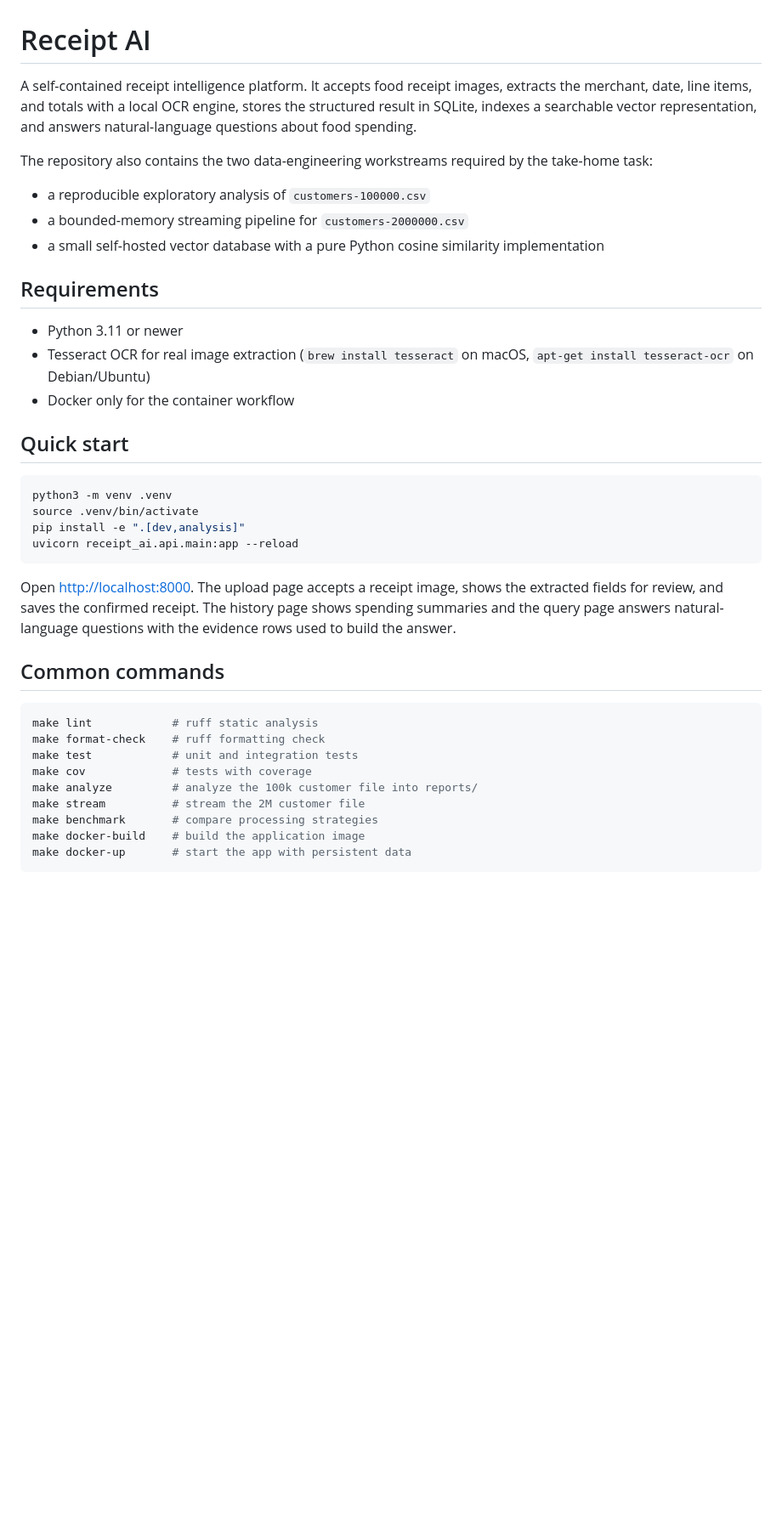
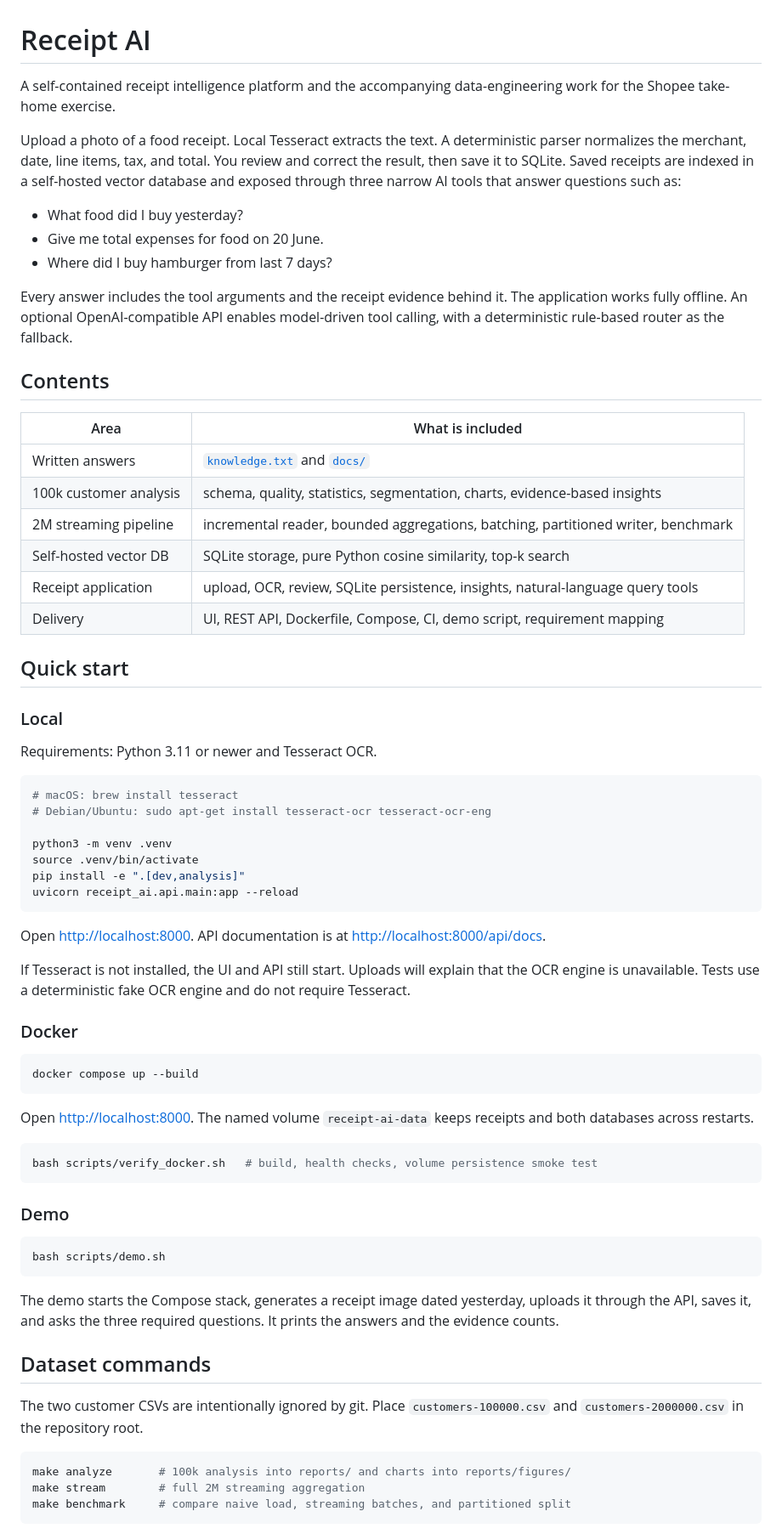
Before and after one commit to natgluons/shopee-takehometest, a Markdown page: README.md, the part around one of its changes. Shown at 85% size. GitHub-like rendering; blank space fills up the shorter version.

````diff
--- a/README.md
+++ b/README.md
@@ -1,46 +1,83 @@
 # Receipt AI
 
-A self-contained receipt intelligence platform. It accepts food receipt images, extracts the
-merchant, date, line items, and totals with a local OCR engine, stores the structured result in
-SQLite, indexes a searchable vector representation, and answers natural-language questions about
-food spending.
+A self-contained receipt intelligence platform and the accompanying data-engineering work for the
+Shopee take-home exercise.
 
-The repository also contains the two data-engineering workstreams required by the take-home task:
+Upload a photo of a food receipt. Local Tesseract extracts the text. A deterministic parser
+normalizes the merchant, date, line items, tax, and total. You review and correct the result, then
+save it to SQLite. Saved receipts are indexed in a self-hosted vector database and exposed through
+three narrow AI tools that answer questions such as:
 
-- a reproducible exploratory analysis of `customers-100000.csv`
-- a bounded-memory streaming pipeline for `customers-2000000.csv`
-- a small self-hosted vector database with a pure Python cosine similarity implementation
+- What food did I buy yesterday?
+- Give me total expenses for food on 20 June.
+- Where did I buy hamburger from last 7 days?
 
-## Requirements
+Every answer includes the tool arguments and the receipt evidence behind it. The application works
+fully offline. An optional OpenAI-compatible API enables model-driven tool calling, with a
+deterministic rule-based router as the fallback.
 
-- Python 3.11 or newer
-- Tesseract OCR for real image extraction (`brew install tesseract` on macOS,
-  `apt-get install tesseract-ocr` on Debian/Ubuntu)
-- Docker only for the container workflow
+## Contents
+
+| Area | What is included |
+| --- | --- |
+| Written answers | [`knowledge.txt`](knowledge.txt) and [`docs/`](docs/) |
+| 100k customer analysis | schema, quality, statistics, segmentation, charts, evidence-based insights |
+| 2M streaming pipeline | incremental reader, bounded aggregations, batching, partitioned writer, benchmark |
+| Self-hosted vector DB | SQLite storage, pure Python cosine similarity, top-k search |
+| Receipt application | upload, OCR, review, SQLite persistence, insights, natural-language query tools |
+| Delivery | UI, REST API, Dockerfile, Compose, CI, demo script, requirement mapping |
 
 ## Quick start
 
+### Local
+
+Requirements: Python 3.11 or newer and Tesseract OCR.
+
 ```bash
+# macOS: brew install tesseract
+# Debian/Ubuntu: sudo apt-get install tesseract-ocr tesseract-ocr-eng
+
 python3 -m venv .venv
 source .venv/bin/activate
 pip install -e ".[dev,analysis]"
 uvicorn receipt_ai.api.main:app --reload
 ```
 
-Open <http://localhost:8000>. The upload page accepts a receipt image, shows the extracted fields
-for review, and saves the confirmed receipt. The history page shows spending summaries and the
-query page answers natural-language questions with the evidence rows used to build the answer.
+Open <http://localhost:8000>. API documentation is at <http://localhost:8000/api/docs>.
 
-## Common commands
+If Tesseract is not installed, the UI and API still start. Uploads will explain that the OCR engine
+is unavailable. Tests use a deterministic fake OCR engine and do not require Tesseract.
+
+### Docker
 
 ```bash
-make lint            # ruff static analysis
-make format-check    # ruff formatting check
-make test            # unit and integration tests
-make cov             # tests with coverage
-make analyze         # analyze the 100k customer file into reports/
-make stream          # stream the 2M customer file
-make benchmark       # compare processing strategies
-make docker-build    # build the application image
-make docker-up       # start the app with persistent data
+docker compose up --build
 ```
+
+Open <http://localhost:8000>. The named volume `receipt-ai-data` keeps receipts and both databases
+across restarts.
+
+```bash
+bash scripts/verify_docker.sh   # build, health checks, volume persistence smoke test
+```
+
+### Demo
+
+```bash
+bash scripts/demo.sh
+```
+
+The demo starts the Compose stack, generates a receipt image dated yesterday, uploads it through the
+API, saves it, and asks the three required questions. It prints the answers and the evidence counts.
+
+## Dataset commands
+
+The two customer CSVs are intentionally ignored by git. Place `customers-100000.csv` and
+`customers-2000000.csv` in the repository root.
+
+```bash
+make analyze       # 100k analysis into reports/ and charts into reports/figures/
+make stream        # full 2M streaming aggregation
+make benchmark     # compare naive load, streaming batches, and partitioned split
+```
+
````
Also changed, not shown: other parts of README.md (+83 -31 lines), docs/requirements-mapping.md (added, +162 -0 lines).
